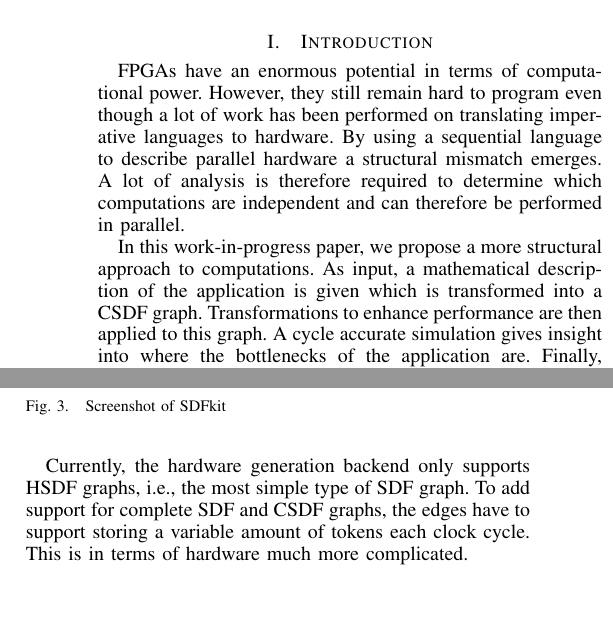
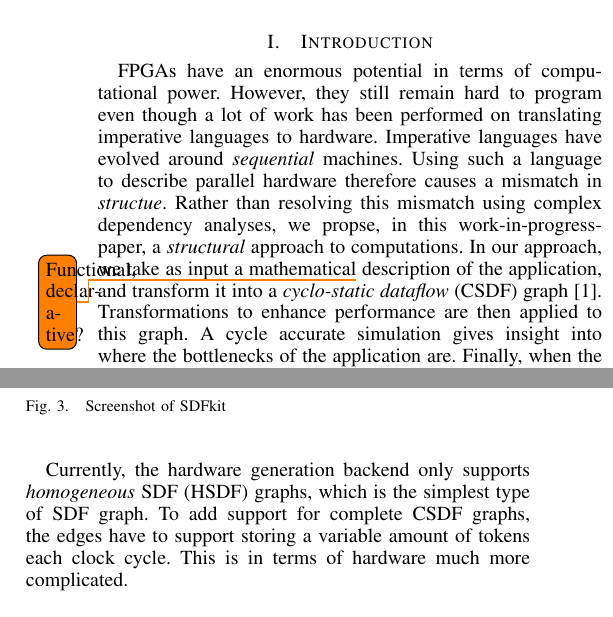
Before and after one commit to rinsewester/SDFkit, a LaTeX paper (paper/paper.tex): two parts of the columns of pages 1 and 2 of 3, joined at a grey line, cut so that both start at the same text. Compiled offline with pdfLaTeX.

Commit message:
Paar intro-aanpassinkjes, CSDF ref toegevoegd

```diff
--- a/paper/paper.tex
+++ b/paper/paper.tex
@@ -228,11 +228,10 @@
 
   FPGAs have an enormous potential in terms of computational power.
   However, they still remain hard to program even though a lot of work has been performed on translating imperative languages to hardware.
-  By using a sequential language to describe parallel hardware a structural mismatch emerges.
-  A lot of analysis is therefore required to determine which computations are independent and can therefore be performed in parallel.
-
-  In this work-in-progress paper, we propose a more structural approach to computations.
-  As input, a mathematical description of the application is given which is transformed into a CSDF graph.
+  Imperative languages have evolved around \emph{sequential} machines.
+  Using such a language to describe parallel hardware therefore causes a mismatch in \emph{structue}.
+  Rather than resolving this mismatch using complex dependency analyses, we propse, in this work-in-progress-paper, a \emph{structural} approach to computations.
+  In our approach, we take as input a mathematical\todo{Functional, declarative?} description of the application, and transform it into a \emph{cyclo-static dataflow} (CSDF) graph~\cite{bilsen1996}.
   Transformations to enhance performance are then applied to this graph.
   A cycle accurate simulation gives insight into where the bottlenecks of the application are.
   Finally, when the performance of the graph is sufficient, the graph is translated to hardware.
@@ -329,8 +328,8 @@
     \label{fig:screenshot}
   \end{figure}
 
-  Currently, the hardware generation backend only supports HSDF graphs, i.e., the most simple type of SDF graph.
-  To add support for complete SDF and CSDF graphs, the edges have to support storing a variable amount of tokens each clock cycle.
+  Currently, the hardware generation backend only supports \emph{homogeneous} SDF (HSDF) graphs, which is the simplest type of SDF graph.
+  To add support for complete CSDF graphs, the edges have to support storing a variable amount of tokens each clock cycle.
   This is in terms of hardware much more complicated.
 
 \section{Conclusions and future work}
```
Also changed, not shown: paper/biblio.bib (+13 -1 lines), paper/paper.tex (4 more changed lines).
